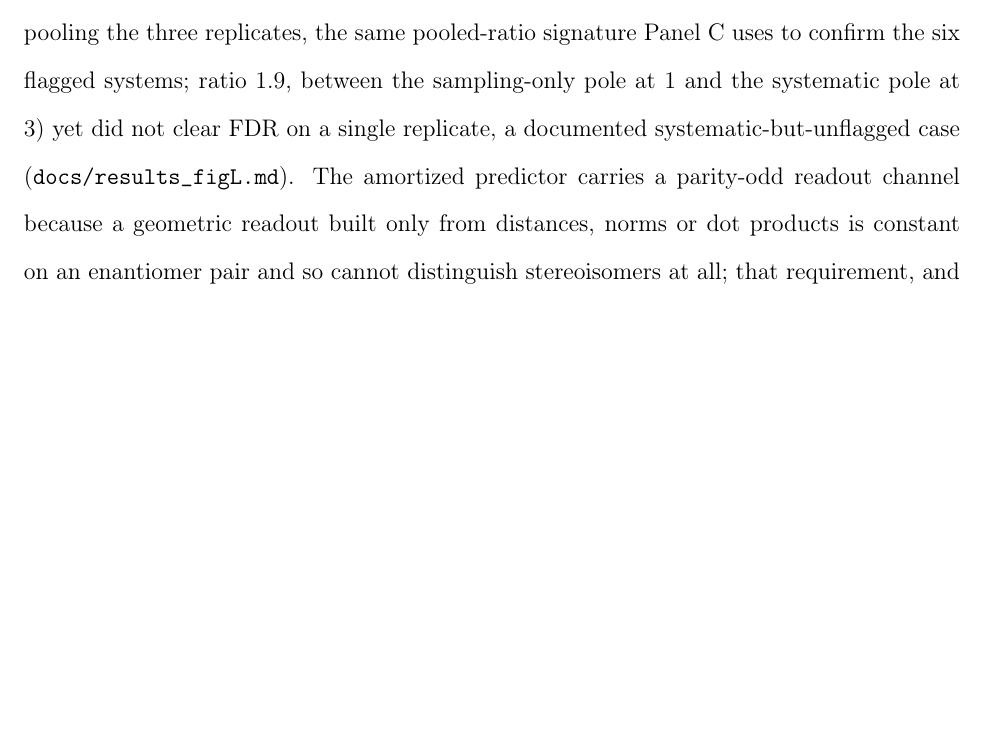
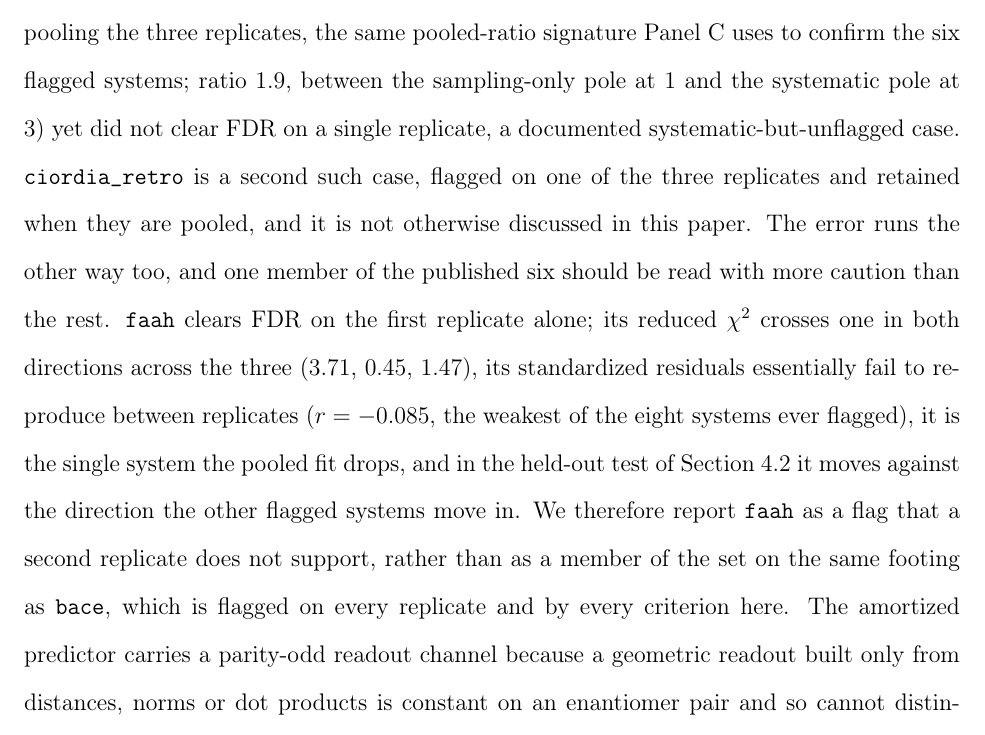
Before and after one commit to doctawho42/fep-surrogate-pipeline, a LaTeX paper (docs/paper_jctc.tex, which reads docs/paper_body.tex): part of page 25 of 71, cut so that both start at the same text, the shorter picture padded with empty space. Compiled offline with pdfLaTeX.

Commit message:
docs(paper1): treat faah separately, and name the second unflagged systematic case
The published six were computed on one of three replicates, and the error runs
in both directions. ciordia_retro joins renin as a system that is systematic by
the pooled criteria but did not clear FDR on a single replicate, and was not
discussed anywhere in the paper. In the other direction faah clears FDR on the
first replicate alone, its reduced chi-square crosses one in both directions
across the three, its standardized residuals essentially fail to reproduce
between replicates, it is the one system the pooled fit drops, and it moves
against the other flagged systems in the held-out test. It is now reported as a
flag a second replicate does not support, rather than as an equal member of the
set alongside bace, which is flagged on every replicate by every criterion.

The last citation of a repository path as evidence is replaced at the same time;
a reader of the PDF could not resolve it.

```diff
--- a/docs/paper_body.tex
+++ b/docs/paper_body.tex
@@ -755,7 +755,7 @@ system-preparation variance); the $\sim$$1.41\times$ conservatism may therefore
 closer to neutral against real reproducibility. The
 gauge-acquisition and stopping experiments are controlled simulations. The reward re-ranking audit is a
 single $\sigma$-varying target (\texttt{eg5}); the conclusion that $\sigma$ tracks novelty rather than quality
-should be tested across more chemotypes. Point estimates also shift modestly run-to-run (torch CPU non-determinism), so the single-target re-ranking result is directional. The cycle-closure quality-control test (Section~\ref{sec:qc}) detects only \emph{edge-level} inconsistency (node-consistent force-field bias cancels around a loop and is invisible to it), and its flags are validated retrospectively against held-out replicates and against experiment both on one clean system (\texttt{eg5}, where acting on the flags neither helps nor harms) and, now, on four flagged systems grounded against public ChEMBL affinity (\texttt{cdk8, hif2a, p38, bace}), where guided QC-edge removal ties random removal on MUE-vs-experiment (combined Stouffer $p=0.48$; Figure~\ref{fig:Lcausal}), confirming the same scope boundary on real, flagged, multi-system data: the QC repairs internal consistency, not force-field-limited absolute accuracy. This retrospective test is powered only by $K=1$--$3$ guided removals per system and by a connectivity-based ChEMBL join (stereo-blind, so enantiomer pairs sharing a 2D graph collapse to one experimental value, inflating absolute MUE but canceling in the guided-vs-random contrast since both arms read the identical cached affinity); a real but small effect could be underpowered at this $n=4$. The fully prospective flag$\to$repair$\to$remeasure test on a flagged system, with new MD rather than a retrospective affinity join, remains future work. The distribution-free cross-replicate check establishes that what is flagged reproduces across independent runs, but it is not a quantitative false-positive-rate guarantee: it does not certify the nominal Benjamini--Hochberg rate itself. The detector's \emph{recall} (false-negative rate) is likewise uncharacterized (there are no ground-truth error labels), and the median reduced $\chi^2=0.34$ (Section~\ref{sec:qc}) implies limited single-replicate power, so the six flagged systems are a \emph{lower bound} on the systems carrying systematic error, not a prevalence estimate: on the same replicate data, \texttt{renin} is systematic by the pooled-replicate ratio (reduced $\chi^2$ $2.5\to4.7$ pooling the three replicates, the same pooled-ratio signature Panel~C uses to confirm the six flagged systems; ratio $1.9$, between the sampling-only pole at $1$ and the systematic pole at $3$) yet did not clear FDR on a single replicate, a documented systematic-but-unflagged case (\texttt{docs/results\_figL.md}). The amortized
+should be tested across more chemotypes. Point estimates also shift modestly run-to-run (torch CPU non-determinism), so the single-target re-ranking result is directional. The cycle-closure quality-control test (Section~\ref{sec:qc}) detects only \emph{edge-level} inconsistency (node-consistent force-field bias cancels around a loop and is invisible to it), and its flags are validated retrospectively against held-out replicates and against experiment both on one clean system (\texttt{eg5}, where acting on the flags neither helps nor harms) and, now, on four flagged systems grounded against public ChEMBL affinity (\texttt{cdk8, hif2a, p38, bace}), where guided QC-edge removal ties random removal on MUE-vs-experiment (combined Stouffer $p=0.48$; Figure~\ref{fig:Lcausal}), confirming the same scope boundary on real, flagged, multi-system data: the QC repairs internal consistency, not force-field-limited absolute accuracy. This retrospective test is powered only by $K=1$--$3$ guided removals per system and by a connectivity-based ChEMBL join (stereo-blind, so enantiomer pairs sharing a 2D graph collapse to one experimental value, inflating absolute MUE but canceling in the guided-vs-random contrast since both arms read the identical cached affinity); a real but small effect could be underpowered at this $n=4$. The fully prospective flag$\to$repair$\to$remeasure test on a flagged system, with new MD rather than a retrospective affinity join, remains future work. The distribution-free cross-replicate check establishes that what is flagged reproduces across independent runs, but it is not a quantitative false-positive-rate guarantee: it does not certify the nominal Benjamini--Hochberg rate itself. The detector's \emph{recall} (false-negative rate) is likewise uncharacterized (there are no ground-truth error labels), and the median reduced $\chi^2=0.34$ (Section~\ref{sec:qc}) implies limited single-replicate power, so the six flagged systems are a \emph{lower bound} on the systems carrying systematic error, not a prevalence estimate: on the same replicate data, \texttt{renin} is systematic by the pooled-replicate ratio (reduced $\chi^2$ $2.5\to4.7$ pooling the three replicates, the same pooled-ratio signature Panel~C uses to confirm the six flagged systems; ratio $1.9$, between the sampling-only pole at $1$ and the systematic pole at $3$) yet did not clear FDR on a single replicate, a documented systematic-but-unflagged case. \texttt{ciordia\_retro} is a second such case, flagged on one of the three replicates and retained when they are pooled, and it is not otherwise discussed in this paper. The error runs the other way too, and one member of the published six should be read with more caution than the rest. \texttt{faah} clears FDR on the first replicate alone; its reduced $\chi^2$ crosses one in both directions across the three ($3.71$, $0.45$, $1.47$), its standardized residuals essentially fail to reproduce between replicates ($r=-0.085$, the weakest of the eight systems ever flagged), it is the single system the pooled fit drops, and in the held-out test of Section~\ref{sec:oos} it moves against the direction the other flagged systems move in. We therefore report \texttt{faah} as a flag that a second replicate does not support, rather than as a member of the set on the same footing as \texttt{bace}, which is flagged on every replicate and by every criterion here. The amortized
 predictor carries a parity-odd readout channel because a geometric readout built only from
 distances, norms or dot products is constant on an enantiomer pair and so cannot distinguish
 stereoisomers at all; that requirement, and the completeness statement behind it, are established
```
